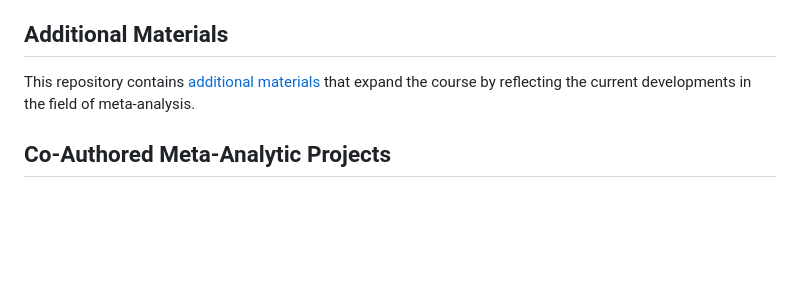
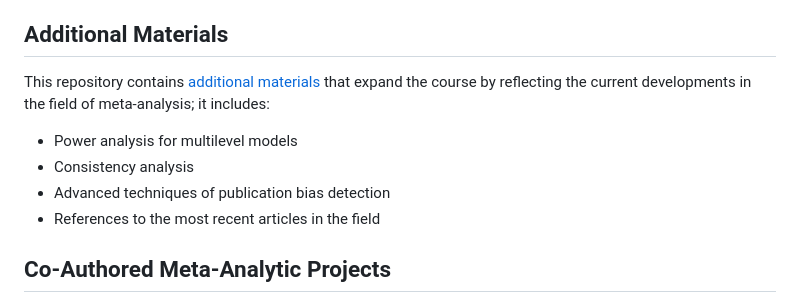
Before and after one commit to jbuczny/meta-analysis_know_how_and_beyond, a Markdown page: README.md, the part around the change. GitHub-like rendering; blank space fills up the shorter version.

```diff
--- a/README.md
+++ b/README.md
@@ -9,7 +9,11 @@ Visit the official VU [website](https://vu.nl/en/education/professionals/courses
 
 ## Additional Materials
 
-<span style="color:grey">This repository contains [additional materials](https://github.com/jbuczny/meta-analysis_know_how_and_beyond/blob/main/additional_materials.md) that expand the course by reflecting the current developments in the field of meta-analysis.</span>
+This repository contains [additional materials](https://github.com/jbuczny/meta-analysis_know_how_and_beyond/blob/main/additional_materials.md) that expand the course by reflecting the current developments in the field of meta-analysis; it includes:
+- Power analysis for multilevel models
+- Consistency analysis
+- Advanced techniques of publication bias detection
+- References to the most recent articles in the field
 
 ## Co-Authored Meta-Analytic Projects
 
```
